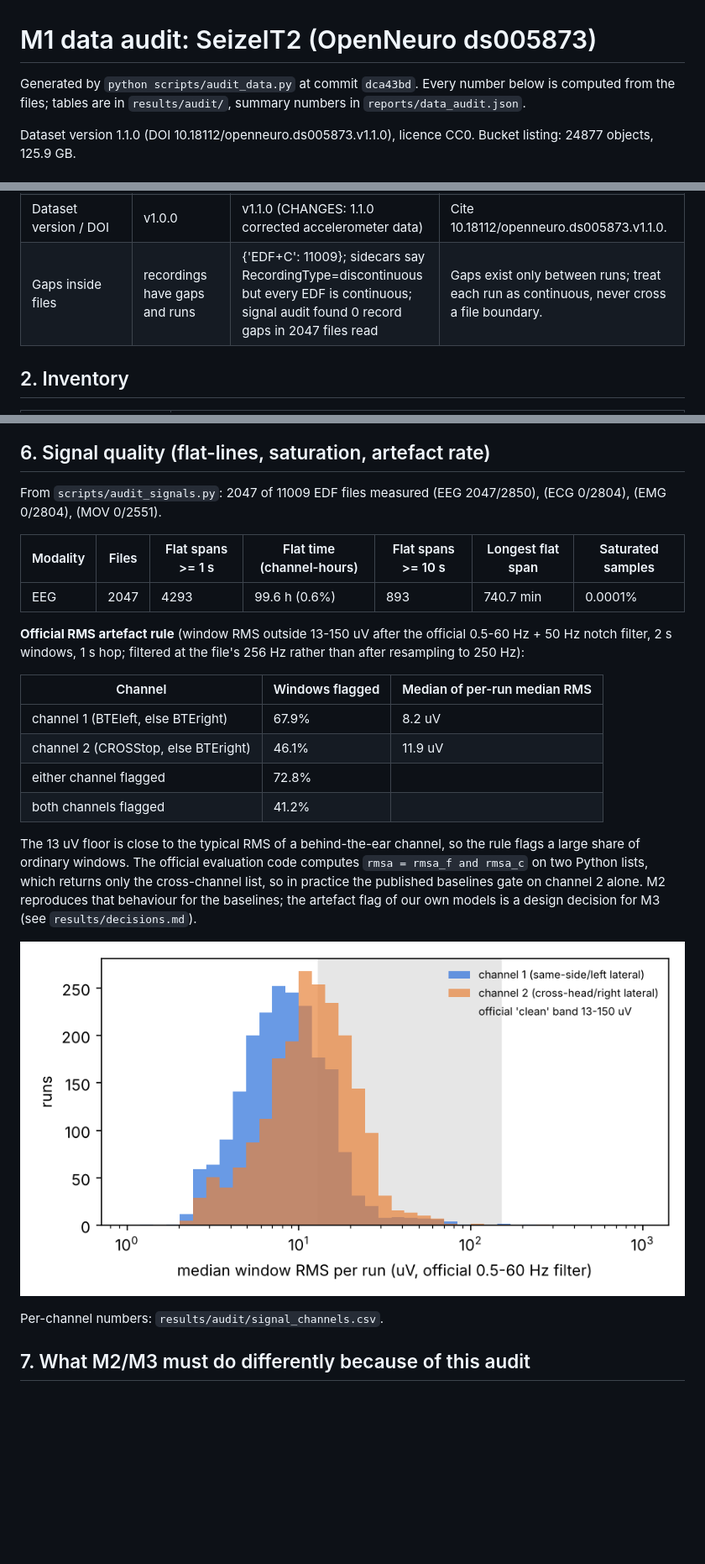
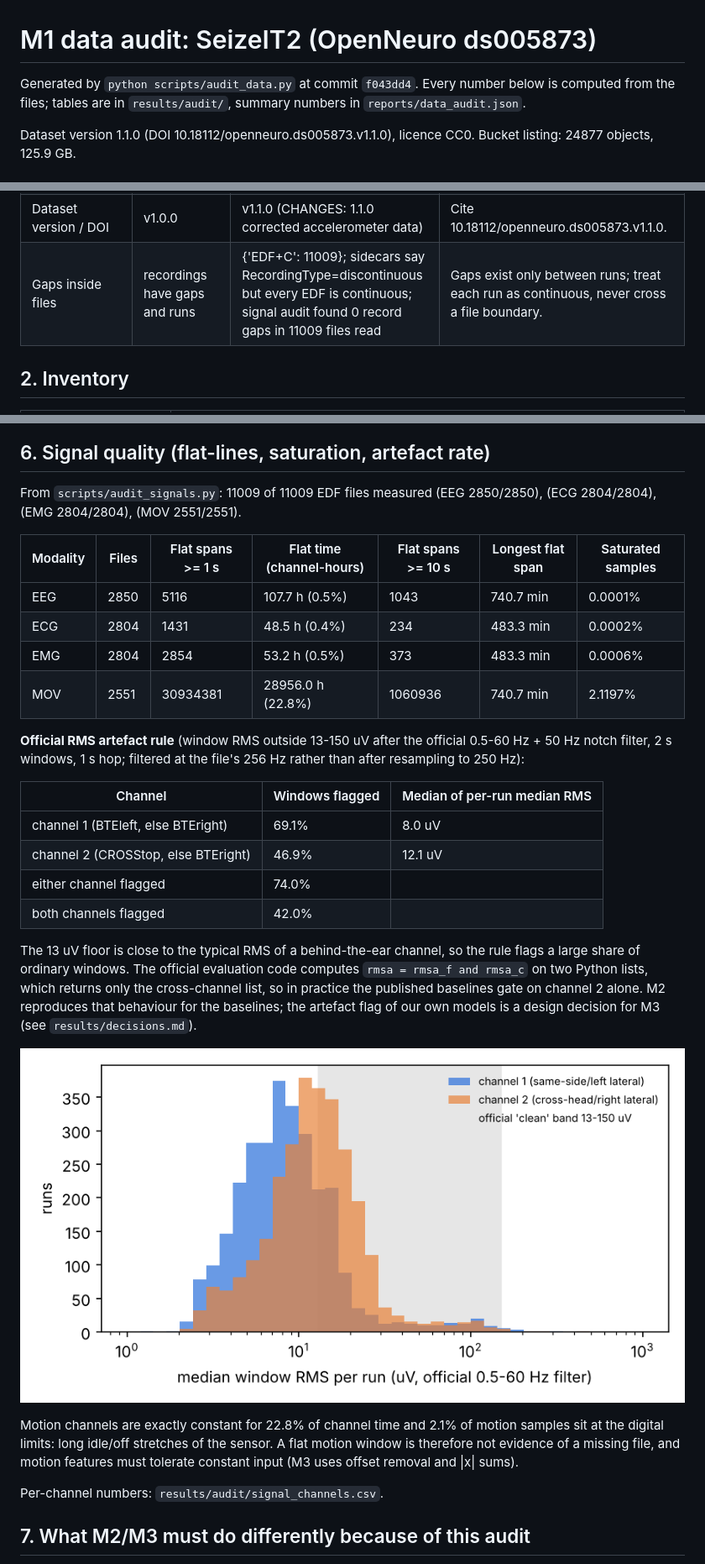
Before and after one commit to chaithr45/Final_year_proj, a Markdown page: reports/data_audit.md, 3 parts joined by grey strips. Shown at 84% size. GitHub-like rendering; pictures changed too: reports/figures/eeg_rms_per_run.png; blank space fills up the shorter version.

```diff
--- a/reports/data_audit.md
+++ b/reports/data_audit.md
@@ -1,6 +1,6 @@
 # M1 data audit: SeizeIT2 (OpenNeuro ds005873)
 
-Generated by `python scripts/audit_data.py` at commit `dca43bd`. Every number below is computed from the files; tables are in `results/audit/`, summary numbers in `reports/data_audit.json`.
+Generated by `python scripts/audit_data.py` at commit `f043dd4`. Every number below is computed from the files; tables are in `results/audit/`, summary numbers in `reports/data_audit.json`.
 
 Dataset version 1.1.0 (DOI 10.18112/openneuro.ds005873.v1.1.0), licence CC0. Bucket listing: 24877 objects, 125.9 GB.
 
@@ -19,7 +19,7 @@ Dataset version 1.1.0 (DOI 10.18112/openneuro.ds005873.v1.1.0), licence CC0. Buc
 | Seizure visibility on the wearable | secondary result on visible seizures 'if the annotation supports it' | `channels` is n/a for 883 of 883 seizures; `confidence` n/a for 883 | The annotation does not support it: drop the visible-only secondary result (or ask the authors). |
 | Session folder | ses-001 | ses-01 | Loader reads whatever session folder exists. |
 | Dataset version / DOI | v1.0.0 | v1.1.0 (CHANGES: 1.1.0 corrected accelerometer data) | Cite 10.18112/openneuro.ds005873.v1.1.0. |
-| Gaps inside files | recordings have gaps and runs | {'EDF+C': 11009}; sidecars say RecordingType=discontinuous but every EDF is continuous; signal audit found 0 record gaps in 2047 files read | Gaps exist only between runs; treat each run as continuous, never cross a file boundary. |
+| Gaps inside files | recordings have gaps and runs | {'EDF+C': 11009}; sidecars say RecordingType=discontinuous but every EDF is continuous; signal audit found 0 record gaps in 11009 files read | Gaps exist only between runs; treat each run as continuous, never cross a file boundary. |
 
 ## 2. Inventory
 
@@ -104,24 +104,29 @@ Duration: min 2 s, median 33 s, mean 58.4 s, max 962 s; 87 seizures shorter than
 
 ## 6. Signal quality (flat-lines, saturation, artefact rate)
 
-From `scripts/audit_signals.py`: 2047 of 11009 EDF files measured (EEG 2047/2850), (ECG 0/2804), (EMG 0/2804), (MOV 0/2551).
+From `scripts/audit_signals.py`: 11009 of 11009 EDF files measured (EEG 2850/2850), (ECG 2804/2804), (EMG 2804/2804), (MOV 2551/2551).
 
 | Modality | Files | Flat spans >= 1 s | Flat time (channel-hours) | Flat spans >= 10 s | Longest flat span | Saturated samples |
 |---|---|---|---|---|---|---|
-| EEG | 2047 | 4293 | 99.6 h (0.6%) | 893 | 740.7 min | 0.0001% |
+| EEG | 2850 | 5116 | 107.7 h (0.5%) | 1043 | 740.7 min | 0.0001% |
+| ECG | 2804 | 1431 | 48.5 h (0.4%) | 234 | 483.3 min | 0.0002% |
+| EMG | 2804 | 2854 | 53.2 h (0.5%) | 373 | 483.3 min | 0.0006% |
+| MOV | 2551 | 30934381 | 28956.0 h (22.8%) | 1060936 | 740.7 min | 2.1197% |
 
 **Official RMS artefact rule** (window RMS outside 13-150 uV after the official 0.5-60 Hz + 50 Hz notch filter, 2 s windows, 1 s hop; filtered at the file's 256 Hz rather than after resampling to 250 Hz):
 
 | Channel | Windows flagged | Median of per-run median RMS |
 |---|---|---|
-| channel 1 (BTEleft, else BTEright) | 67.9% | 8.2 uV |
-| channel 2 (CROSStop, else BTEright) | 46.1% | 11.9 uV |
-| either channel flagged | 72.8% |  |
-| both channels flagged | 41.2% |  |
+| channel 1 (BTEleft, else BTEright) | 69.1% | 8.0 uV |
+| channel 2 (CROSStop, else BTEright) | 46.9% | 12.1 uV |
+| either channel flagged | 74.0% |  |
+| both channels flagged | 42.0% |  |
 
 The 13 uV floor is close to the typical RMS of a behind-the-ear channel, so the rule flags a large share of ordinary windows. The official evaluation code computes `rmsa = rmsa_f and rmsa_c` on two Python lists, which returns only the cross-channel list, so in practice the published baselines gate on channel 2 alone. M2 reproduces that behaviour for the baselines; the artefact flag of our own models is a design decision for M3 (see `results/decisions.md`).
 
 ![EEG RMS per run](figures/eeg_rms_per_run.png)
+
+Motion channels are exactly constant for 22.8% of channel time and 2.1% of motion samples sit at the digital limits: long idle/off stretches of the sensor. A flat motion window is therefore not evidence of a missing file, and motion features must tolerate constant input (M3 uses offset removal and |x| sums).
 
 Per-channel numbers: `results/audit/signal_channels.csv`.
 
```
Also changed, not shown: other parts of reports/data_audit.md (+1 -0 lines), reports/M1_status.md (+4 -2 lines), 4 other files.
